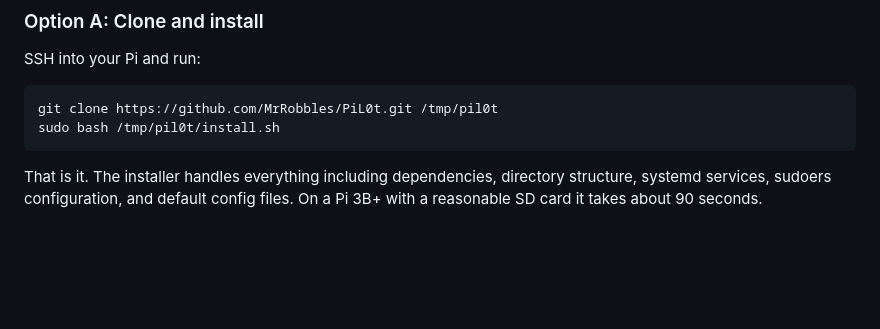
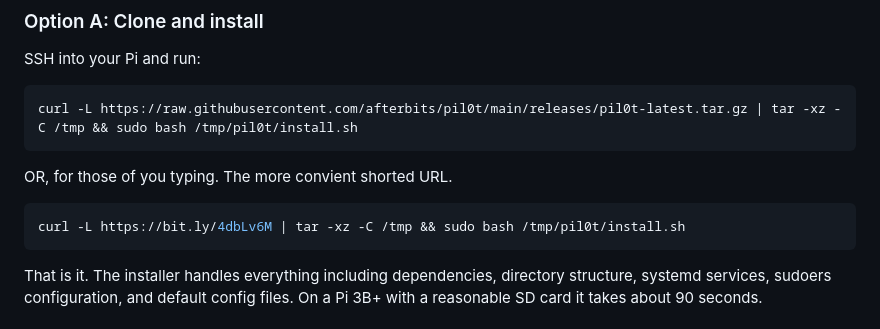
Before and after one commit to afterbits/pil0t, a Markdown page: README.md, the part around the change. GitHub-like rendering; blank space fills up the shorter version.

````diff
--- a/README.md
+++ b/README.md
@@ -55,8 +55,12 @@ Think of it as the tool you wished existed when you plugged a Zebra printer into
 SSH into your Pi and run:
 
 ```bash
-git clone https://github.com/MrRobbles/PiL0t.git /tmp/pil0t
-sudo bash /tmp/pil0t/install.sh
+curl -L https://raw.githubusercontent.com/afterbits/pil0t/main/releases/pil0t-latest.tar.gz | tar -xz -C /tmp && sudo bash /tmp/pil0t/install.sh
+```
+OR, for those of you typing. The more convient shorted URL.
+
+```bash
+curl -L https://bit.ly/4dbLv6M | tar -xz -C /tmp && sudo bash /tmp/pil0t/install.sh
 ```
 
 That is it. The installer handles everything including dependencies, directory structure, systemd services, sudoers configuration, and default config files. On a Pi 3B+ with a reasonable SD card it takes about 90 seconds.
````
